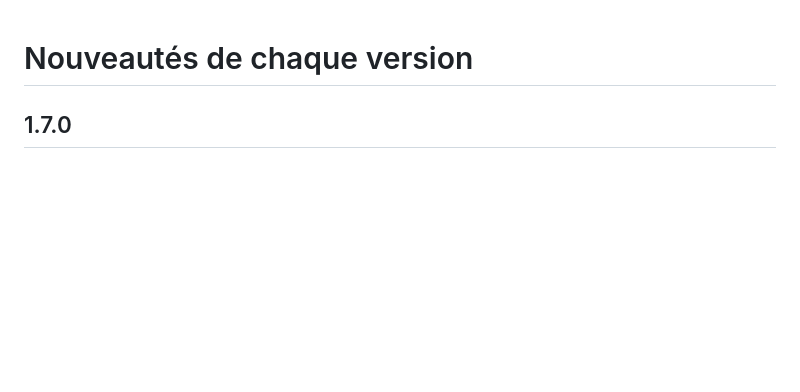
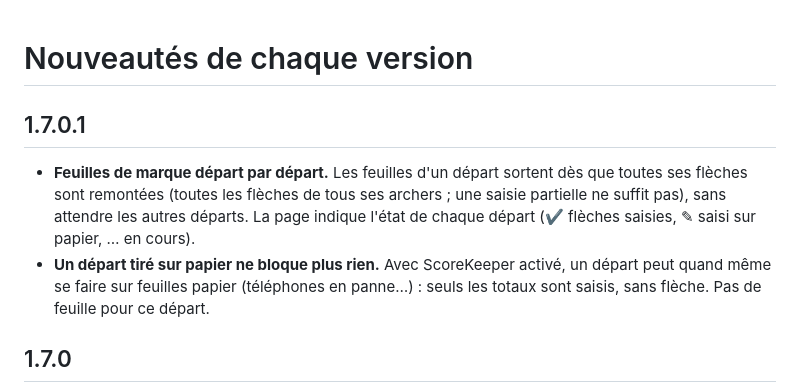
Before and after one commit to CorentinA1/GreffeModuleIanseo, a Markdown page: docs/NOUVEAUTES.md, the part around the change. Rendered like a GitHub page; blank space fills up the shorter version.

```diff
--- a/docs/NOUVEAUTES.md
+++ b/docs/NOUVEAUTES.md
@@ -1,4 +1,13 @@
 # Nouveautés de chaque version
+
+## 1.7.0.1
+
+- **Feuilles de marque départ par départ.** Les feuilles d'un départ sortent dès que toutes ses flèches sont
+  remontées (toutes les flèches de tous ses archers ; une saisie partielle ne suffit pas), sans attendre les autres
+  départs. La page indique l'état de chaque départ (✔ flèches saisies,
+  ✎ saisi sur papier, … en cours).
+- **Un départ tiré sur papier ne bloque plus rien.** Avec ScoreKeeper activé, un départ peut quand même se faire sur
+  feuilles papier (téléphones en panne…) : seuls les totaux sont saisis, sans flèche. Pas de feuille pour ce départ.
 
 ## 1.7.0
 
```
Also changed, not shown: README.md (+1 -1 lines), docs/UTILISATION.md (+11 -4 lines), docs/img/feuilles-archers.png, docs/img/feuilles-clubs.png, 6 other files.
